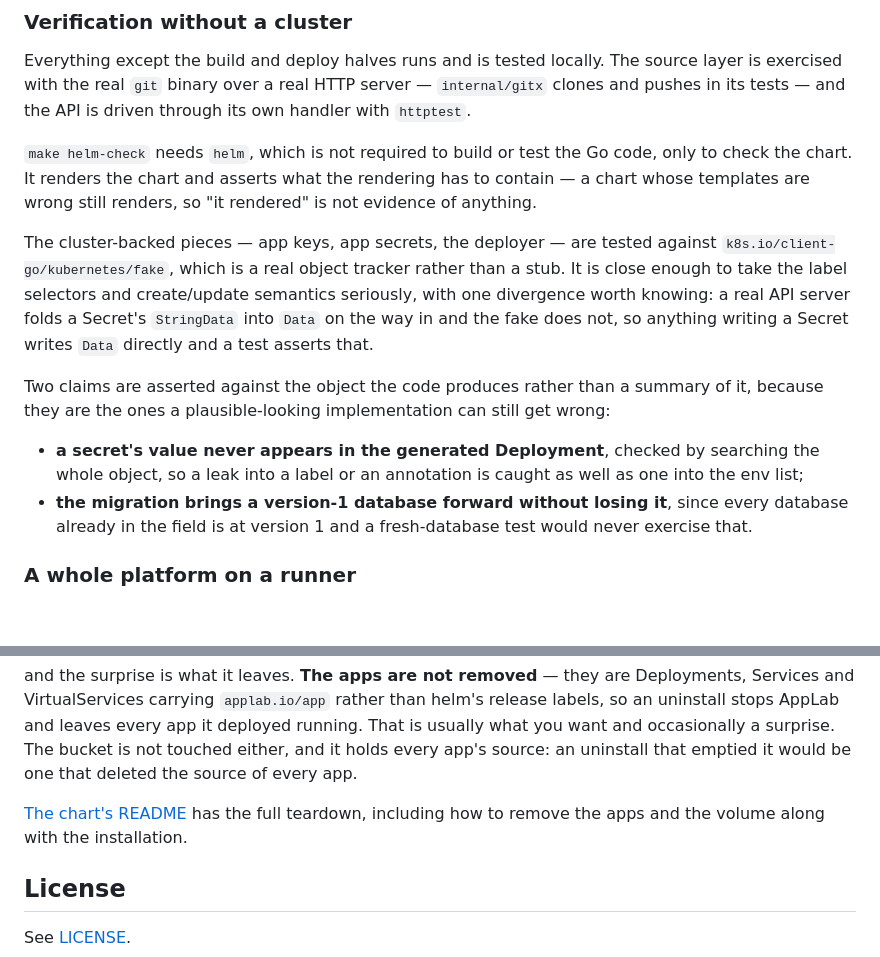
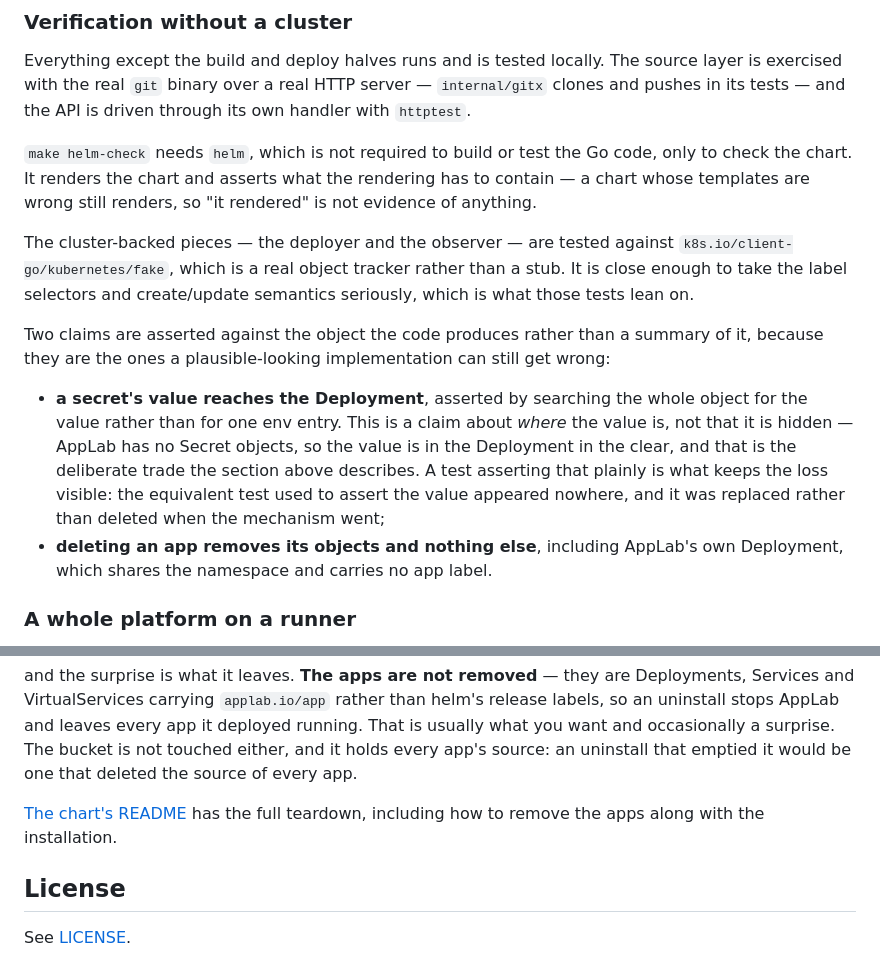
Before and after one commit to shaowenchen/applab, a Markdown page: README.md, 2 parts joined by grey strips. Drawn GitHub-style; blank space fills up the shorter version.

```diff
--- a/README.md
+++ b/README.md
@@ -350,23 +350,24 @@ code, only to check the chart. It renders the chart and asserts what the
 rendering has to contain — a chart whose templates are wrong still renders, so
 "it rendered" is not evidence of anything.
 
-The cluster-backed pieces — app keys, app secrets, the deployer — are tested
-against `k8s.io/client-go/kubernetes/fake`, which is a real object tracker rather
-than a stub. It is close enough to take the label selectors and create/update
-semantics seriously, with one divergence worth knowing: a real API server folds a
-Secret's `StringData` into `Data` on the way in and the fake does not, so
-anything writing a Secret writes `Data` directly and a test asserts that.
+The cluster-backed pieces — the deployer and the observer — are tested against
+`k8s.io/client-go/kubernetes/fake`, which is a real object tracker rather than a
+stub. It is close enough to take the label selectors and create/update semantics
+seriously, which is what those tests lean on.
 
 Two claims are asserted against the object the code produces rather than a
 summary of it, because they are the ones a plausible-looking implementation can
 still get wrong:
 
-- **a secret's value never appears in the generated Deployment**, checked by
-  searching the whole object, so a leak into a label or an annotation is caught
-  as well as one into the env list;
-- **the migration brings a version-1 database forward without losing it**, since
-  every database already in the field is at version 1 and a fresh-database test
-  would never exercise that.
+- **a secret's value reaches the Deployment**, asserted by searching the whole
+  object for the value rather than for one env entry. This is a claim about
+  *where* the value is, not that it is hidden — AppLab has no Secret objects, so
+  the value is in the Deployment in the clear, and that is the deliberate trade
+  the section above describes. A test asserting that plainly is what keeps the
+  loss visible: the equivalent test used to assert the value appeared nowhere,
+  and it was replaced rather than deleted when the mechanism went;
+- **deleting an app removes its objects and nothing else**, including AppLab's own
+  Deployment, which shares the namespace and carries no app label.
 
 ### A whole platform on a runner
 
@@ -557,7 +558,7 @@ bucket is not touched either, and it holds every app's source: an uninstall that
 emptied it would be one that deleted the source of every app.
 
 [The chart's README](charts/applab) has the full teardown, including how to
-remove the apps and the volume along with the installation.
+remove the apps along with the installation.
 
 ## License
 
```
Also changed, not shown: charts/applab/README.md (+23 -33 lines).
